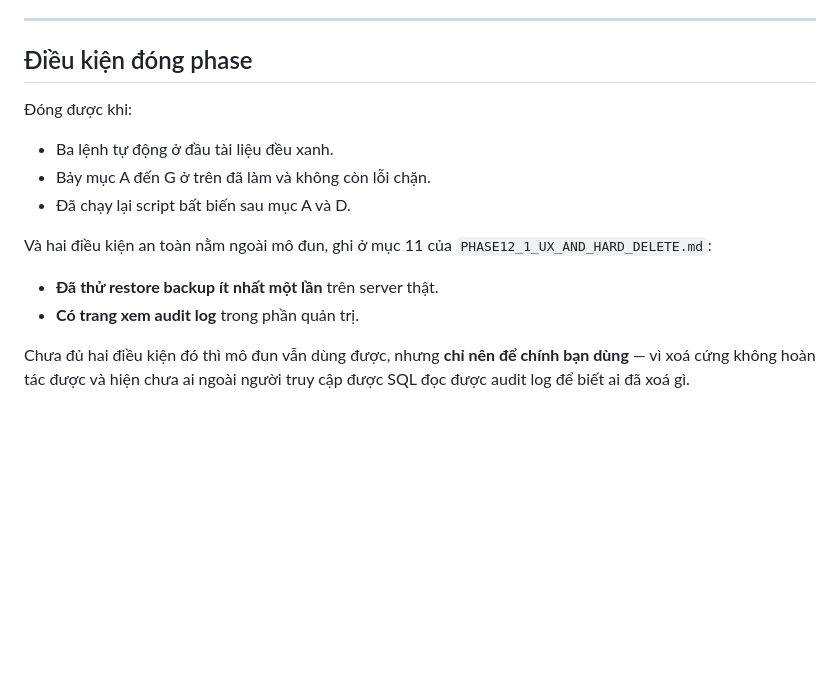
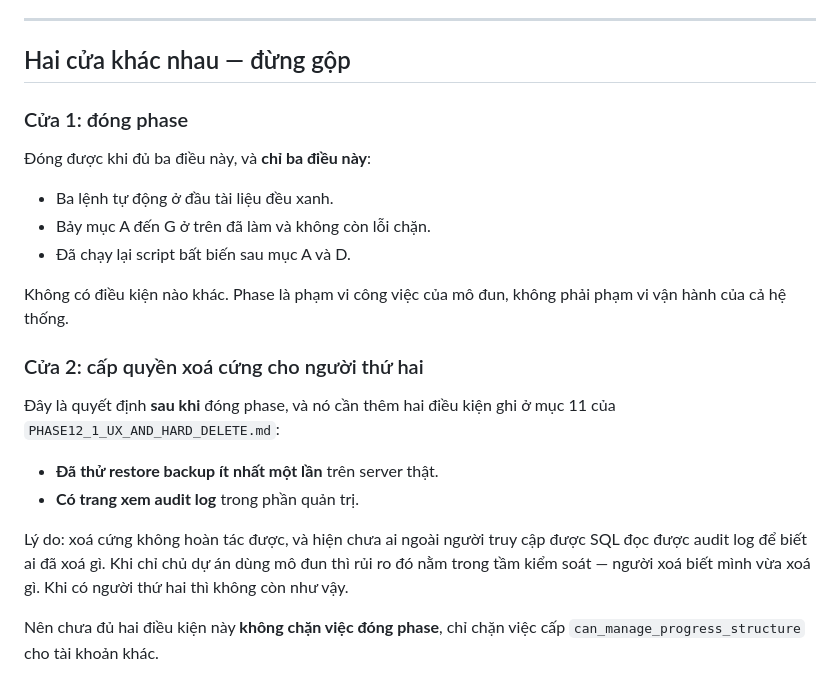
Before and after one commit to XXMISSILEXX/starxtech, a Markdown page: docs/Phase12_Progress_Construction_And_Beyond/CLOSING_MANUAL_TESTS.md, the part around the change. GitHub-like rendering; blank space fills up the shorter version.

```diff
--- a/docs/Phase12_Progress_Construction_And_Beyond/CLOSING_MANUAL_TESTS.md
+++ b/docs/Phase12_Progress_Construction_And_Beyond/CLOSING_MANUAL_TESTS.md
@@ -187,20 +187,31 @@ Cùng một sự thật hiện ở bốn chỗ. Lệch nhau nghĩa là một ch
 
 ---
 
-## Điều kiện đóng phase
+## Hai cửa khác nhau — đừng gộp
 
-Đóng được khi:
+### Cửa 1: đóng phase
+
+Đóng được khi đủ ba điều này, và **chỉ ba điều này**:
 
 - Ba lệnh tự động ở đầu tài liệu đều xanh.
 - Bảy mục A đến G ở trên đã làm và không còn lỗi chặn.
 - Đã chạy lại script bất biến sau mục A và D.
 
-Và hai điều kiện an toàn nằm ngoài mô đun, ghi ở mục 11 của
+Không có điều kiện nào khác. Phase là phạm vi công việc của mô đun, không phải phạm vi
+vận hành của cả hệ thống.
+
+### Cửa 2: cấp quyền xoá cứng cho người thứ hai
+
+Đây là quyết định **sau khi** đóng phase, và nó cần thêm hai điều kiện ghi ở mục 11 của
 `PHASE12_1_UX_AND_HARD_DELETE.md`:
 
 - **Đã thử restore backup ít nhất một lần** trên server thật.
 - **Có trang xem audit log** trong phần quản trị.
 
-Chưa đủ hai điều kiện đó thì mô đun vẫn dùng được, nhưng **chỉ nên để chính bạn dùng** —
-vì xoá cứng không hoàn tác được và hiện chưa ai ngoài người truy cập được SQL đọc được
-audit log để biết ai đã xoá gì.
+Lý do: xoá cứng không hoàn tác được, và hiện chưa ai ngoài người truy cập được SQL đọc
+được audit log để biết ai đã xoá gì. Khi chỉ chủ dự án dùng mô đun thì rủi ro đó nằm
+trong tầm kiểm soát — người xoá biết mình vừa xoá gì. Khi có người thứ hai thì không còn
+như vậy.
+
+Nên chưa đủ hai điều kiện này **không chặn việc đóng phase**, chỉ chặn việc cấp
+`can_manage_progress_structure` cho tài khoản khác.
```
Also changed, not shown: docs/Phase12_Progress_Construction_And_Beyond/PHASE12_RESULT.md (+57 -0 lines).
